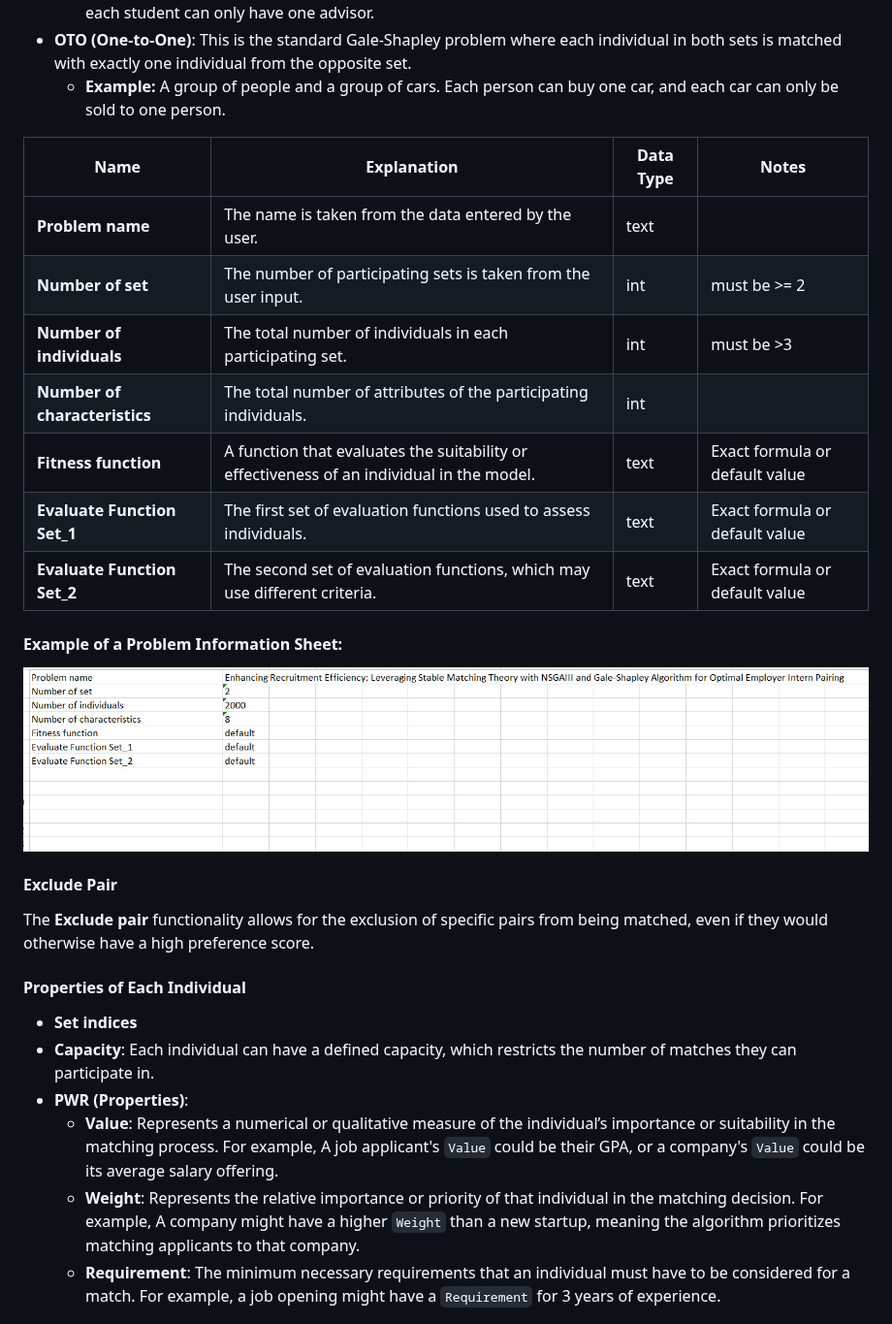
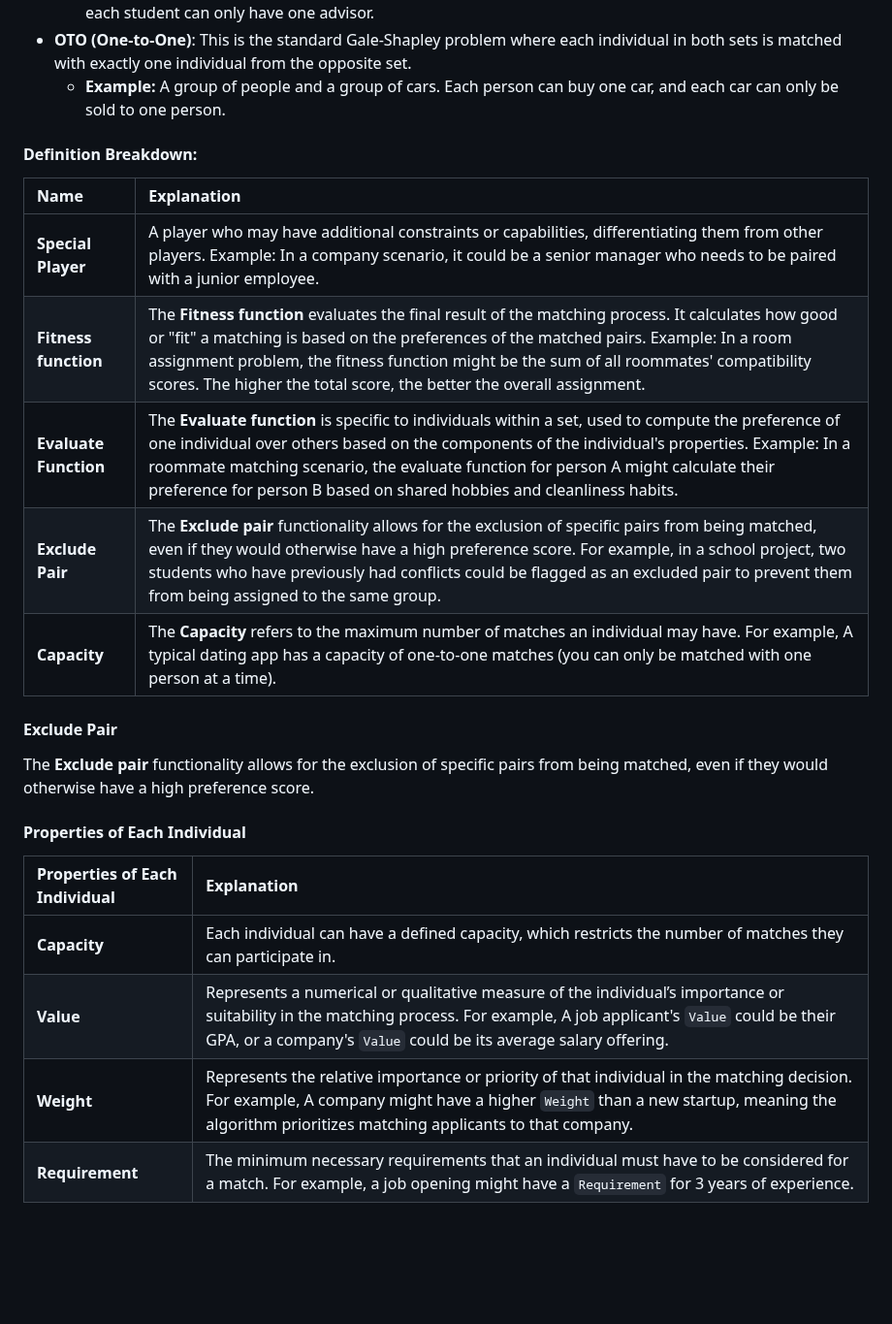
Before and after one commit to FitHanuSpecialSubject/GA-Application-Java, a Markdown page: documents/complete-manual.md, the part around the change. Shown at 97% size. Drawn GitHub-style; blank space fills up the shorter version.

Commit message:
Table Fix

```diff
--- a/documents/complete-manual.md
+++ b/documents/complete-manual.md
@@ -183,31 +183,28 @@ The core principle of a stable matching lies in the idea of avoiding "instabilit
 - **OTO (One-to-One)**: This is the standard Gale-Shapley problem where each individual in both sets is matched with exactly one individual from the opposite set.
     - **Example:** A group of people and a group of cars. Each person can buy one car, and each car can only be sold to one person.
 
-| Name                          | Explanation                                                                               | Data Type | Notes                          |
-| ----------------------------- | ----------------------------------------------------------------------------------------- | --------- | ------------------------------ |
-| **Problem name**              | The name is taken from the data entered by the user.                                      | text      |                                |
-| **Number of set**             | The number of participating sets is taken from the user input.                            | int       | must be >= 2                   |
-| **Number of individuals**     | The total number of individuals in each participating set.                                | int       | must be >3                     |
-| **Number of characteristics** | The total number of attributes of the participating individuals.                          | int       |                                |
-| **Fitness function**          | A function that evaluates the suitability or effectiveness of an individual in the model. | text      | Exact formula or default value |
-| **Evaluate Function Set_1**   | The first set of evaluation functions used to assess individuals.                         | text      | Exact formula or default value |
-| **Evaluate Function Set_2**   | The second set of evaluation functions, which may use different criteria.                 | text      | Exact formula or default value |
+#### **Definition Breakdown:**
+| Name | Explanation |
+| :--- | :--- |
+| **Special Player** | A player who may have additional constraints or capabilities, differentiating them from other players. Example: In a company scenario, it could be a senior manager who needs to be paired with a junior employee.|
+| **Fitness function** | The **Fitness function** evaluates the final result of the matching process. It calculates how good or "fit" a matching is based on the preferences of the matched pairs. Example: In a room assignment problem, the fitness function might be the sum of all roommates' compatibility scores. The higher the total score, the better the overall assignment.|
+| **Evaluate Function** | The **Evaluate function** is specific to individuals within a set, used to compute the preference of one individual over others based on the components of the individual's properties. Example: In a roommate matching scenario, the evaluate function for person A might calculate their preference for person B based on shared hobbies and cleanliness habits. |
+| **Exclude Pair** | The **Exclude pair** functionality allows for the exclusion of specific pairs from being matched, even if they would otherwise have a high preference score. For example, in a school project, two students who have previously had conflicts could be flagged as an excluded pair to prevent them from being assigned to the same group.|
+| **Capacity** | The **Capacity** refers to the maximum number of matches an individual may have. For example, A typical dating app has a capacity of one-to-one matches (you can only be matched with one person at a time).|
 
 
-#### **Example of a Problem Information Sheet:**
-![alt text](st-matching1.png)
 
 #### **Exclude Pair**
 
 The **Exclude pair** functionality allows for the exclusion of specific pairs from being matched, even if they would otherwise have a high preference score.
 #### **Properties of Each Individual**
 
-- **Set indices**
-- **Capacity**: Each individual can have a defined capacity, which restricts the number of matches they can participate in.
-- **PWR (Properties)**:
-  - **Value**: Represents a numerical or qualitative measure of the individual’s importance or suitability in the matching process. For example, A job applicant's `Value` could be their GPA, or a company's `Value` could be its average salary offering.
-  - **Weight**: Represents the relative importance or priority of that individual in the matching decision. For example, A company might have a higher `Weight` than a new startup, meaning the algorithm prioritizes matching applicants to that company.
-  - **Requirement**: The minimum necessary requirements that an individual must have to be considered for a match. For example, a job opening might have a `Requirement` for 3 years of experience.
+| Properties of Each Individual | Explanation |
+| :--- | :--- |
+| **Capacity** |  Each individual can have a defined capacity, which restricts the number of matches they can participate in.|
+| **Value** | Represents a numerical or qualitative measure of the individual’s importance or suitability in the matching process. For example, A job applicant's `Value` could be their GPA, or a company's `Value` could be its average salary offering. |
+| **Weight** |  Represents the relative importance or priority of that individual in the matching decision. For example, A company might have a higher `Weight` than a new startup, meaning the algorithm prioritizes matching applicants to that company.|
+| **Requirement** |  The minimum necessary requirements that an individual must have to be considered for a match. For example, a job opening might have a `Requirement` for 3 years of experience.|
 
 ![alt text](st-matching2.png)
 #### **Flow of Event**
```
